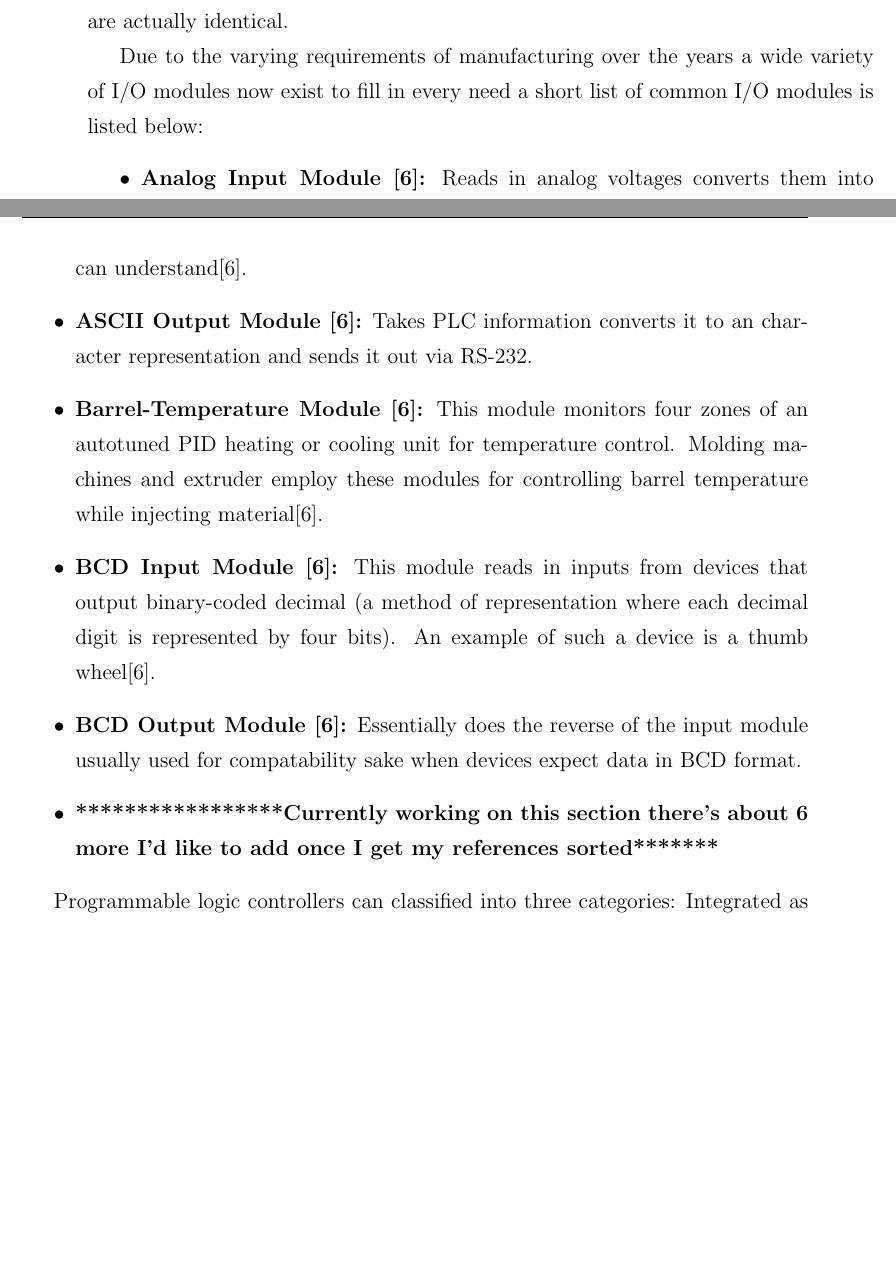
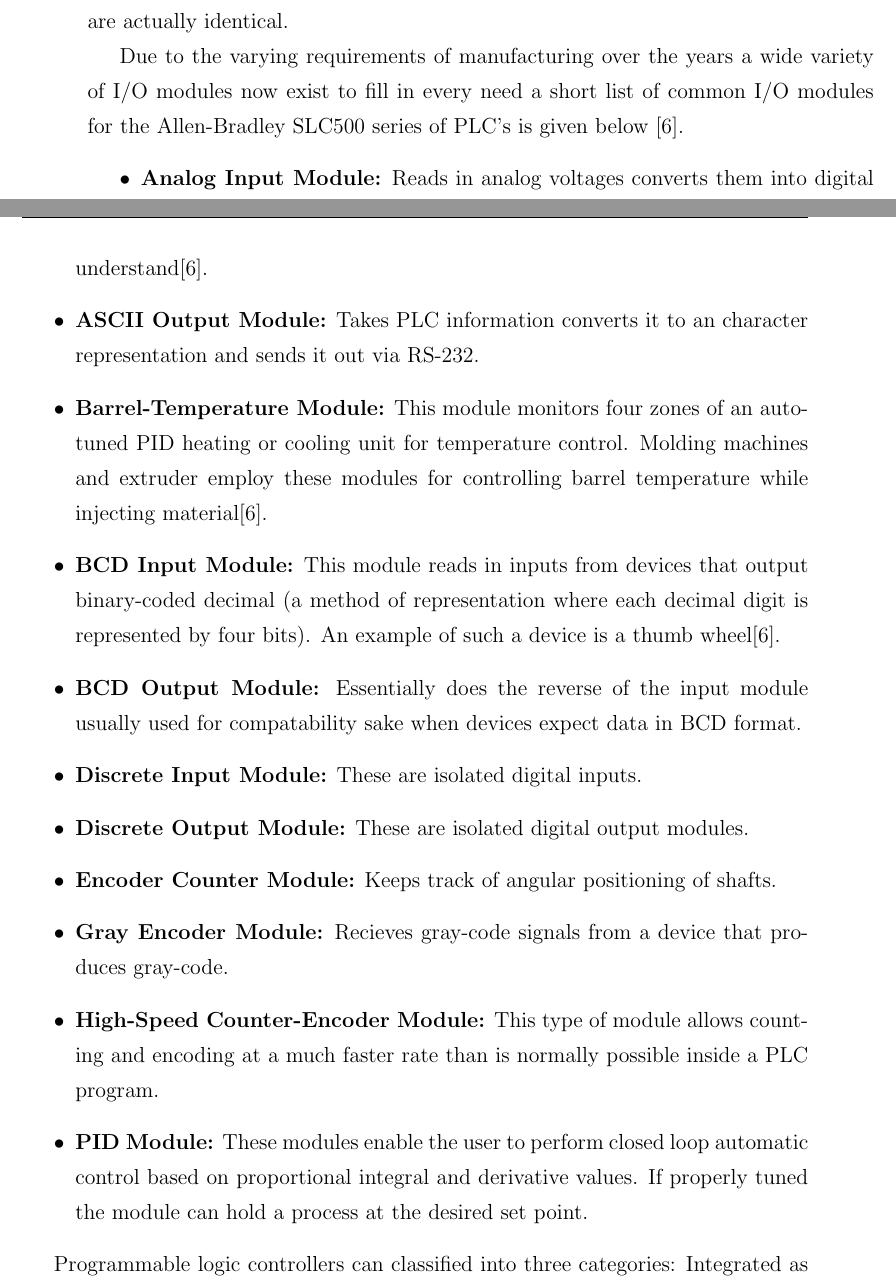
Before and after one commit to vortex-5/plcthesis, a LaTeX thesis (latex/main.tex, which reads latex/Chapters/controlleroverview.tex): two parts of pages 20 and 21 of 28 before the commit and two parts of pages 20 and 21 of 29 after it, joined at a grey line, cut so that both start at the same text, the shorter picture padded with empty space. Compiled offline with pdfLaTeX.

Commit message:
added different controller input module types

```diff
--- a/latex/Chapters/controlleroverview.tex
+++ b/latex/Chapters/controlleroverview.tex
@@ -59,17 +59,21 @@ All input and output modules contain some common  features which allow for modul
 %TODO: add here
 
 %source ISBN 0-13-025603-X
-Due to the varying requirements of manufacturing over the years a wide variety of I/O modules now exist to fill in every need a short list of common I/O modules is listed below:
+Due to the varying requirements of manufacturing over the years a wide variety of I/O modules now exist to fill in every need a short list of common I/O modules for the Allen-Bradley SLC500 series of PLC's is given below \cite{slc500}.
 \begin{itemize}
-	\item \textbf{Analog Input Module \cite{slc500}:} Reads in analog voltages converts them into digital values and sends the information to the control unit.
-	\item \textbf{Analog Output Module \cite{slc500}:} Takes in digital values and produces an apporpreate analog voltage level.
-	\item \textbf{ASCII Input Module \cite{slc500}:} These modules take in character information usually via serial links (RS-232) and convert them into a form the PLC controllers can understand\cite{slc500}.
-	\item \textbf{ASCII Output Module \cite{slc500}:} Takes PLC information converts it to an character representation and sends it out via RS-232.
-	\item \textbf{Barrel-Temperature Module \cite{slc500}:} This module monitors four zones of an autotuned PID heating or cooling unit for temperature control. Molding machines and extruder employ these modules for controlling barrel temperature while injecting material\cite{slc500}.
-	\item \textbf{BCD Input Module \cite{slc500}:} This module reads in inputs from devices that output binary-coded decimal (a method of representation where each decimal digit is represented by four bits). An example of such a device is a thumb wheel\cite{slc500}.
-	\item \textbf{BCD Output Module \cite{slc500}:} Essentially does the reverse of the input module usually used for compatability sake when devices expect data in BCD format.
-	\item \textbf{*****************Currently working on this section there's about 6 more I'd like to add once I get my references sorted*******}
-
+	\item \textbf{Analog Input Module:} Reads in analog voltages converts them into digital values and sends the information to the control unit.
+	\item \textbf{Analog Output Module:} Takes in digital values and produces an apporpreate analog voltage level.
+	\item \textbf{ASCII Input Module:} These modules take in character information usually via serial links (RS-232) and convert them into a form the PLC controllers can understand\cite{slc500}.
+	\item \textbf{ASCII Output Module:} Takes PLC information converts it to an character representation and sends it out via RS-232.
+	\item \textbf{Barrel-Temperature Module:} This module monitors four zones of an autotuned PID heating or cooling unit for temperature control. Molding machines and extruder employ these modules for controlling barrel temperature while injecting material\cite{slc500}.
+	\item \textbf{BCD Input Module:} This module reads in inputs from devices that output binary-coded decimal (a method of representation where each decimal digit is represented by four bits). An example of such a device is a thumb wheel\cite{slc500}.
+	\item \textbf{BCD Output Module:} Essentially does the reverse of the input module usually used for compatability sake when devices expect data in BCD format.
+	\item \textbf{Discrete Input Module:} These are isolated digital inputs.
+	\item \textbf{Discrete Output Module:} These are isolated digital output modules.
+	\item \textbf{Encoder Counter Module:} Keeps track of angular positioning of shafts.
+	\item \textbf{Gray Encoder Module:} Recieves gray-code signals from a device that produces gray-code.
+	\item \textbf{High-Speed Counter-Encoder Module:} This type of module allows counting and encoding at a much faster rate than is normally possible inside a PLC program.
+	\item \textbf{PID Module:} These modules enable the user to perform closed loop automatic control based on proportional integral and derivative values. If properly tuned the module can hold a process at the desired set point.
 \end{itemize}
 
 Programmable logic controllers can classified into three categories: Integrated as seen in figure \ref{img:mitsubishiplc}, Modular as seen in figure \ref{img:plcrender_1}, and Large Scale automation. The integrated category includes small one board solutions generally better suited for low power or embedded applications. The modular category consists of PLC's that have a rack that houses the power supply, and several modular slots for both the microcontroller and the input output modules.
```
